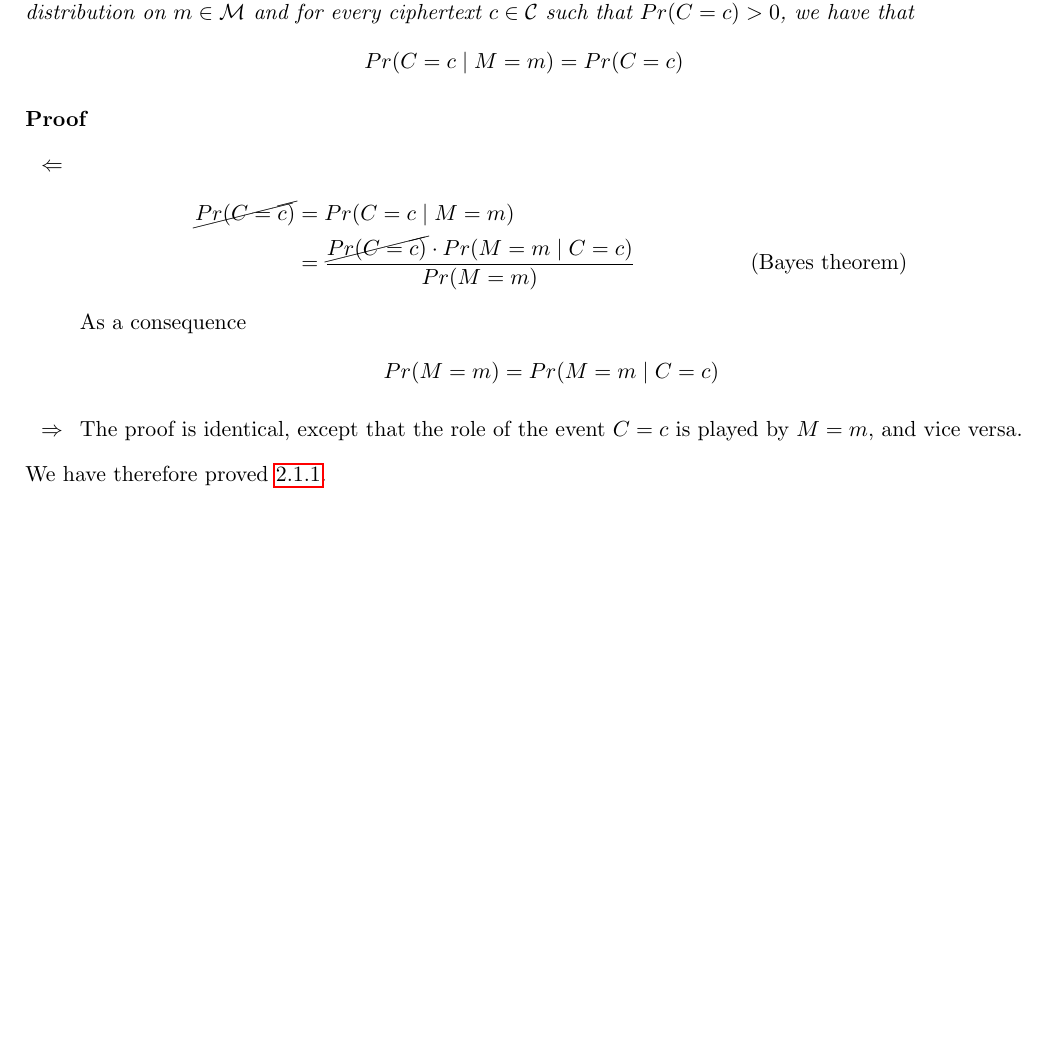
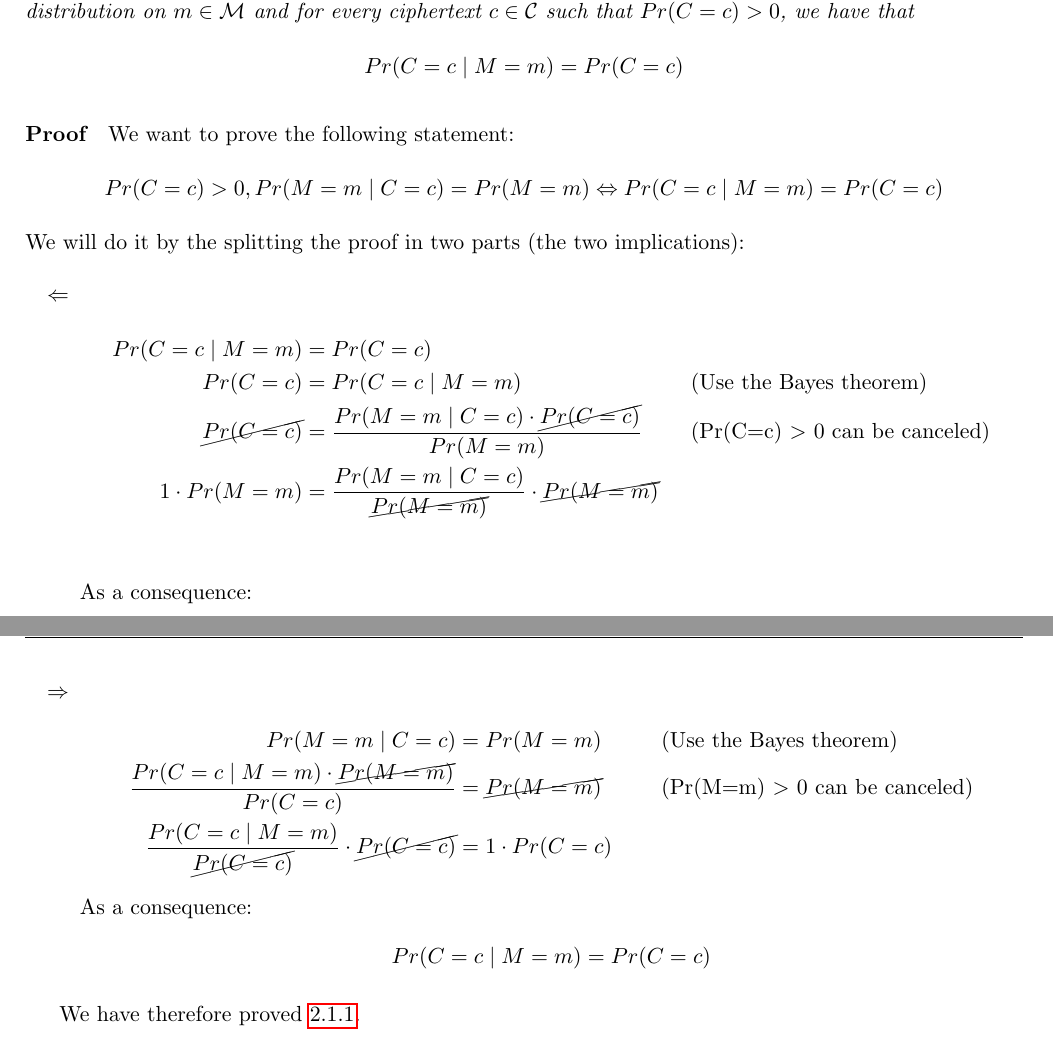
Before and after one commit to TommasoAzz/cryptography-notes, a LaTeX thesis (main.tex, which reads chapters/02_perfectly_secret_encryption.tex): part of page 7 of 28 before the commit and two parts of pages 7 and 8 of 28 after it, the two joined at a grey line, cut so that both start at the same text, the shorter picture padded with empty space. Compiled offline with pdfLaTeX.

Commit message:
Improved proof of lemma 2.1.1

```diff
--- a/chapters/02_perfectly_secret_encryption.tex
+++ b/chapters/02_perfectly_secret_encryption.tex
@@ -15,19 +15,34 @@
 \end{lemma}
 
 \paragraph{Proof}
+We want to prove the following statement:
+$$Pr(C=c) > 0, Pr(M=m \mid C=c) = Pr(M=m) \Leftrightarrow{} Pr(C=c \mid M=m) = Pr(C=c)$$
+We will do it by the splitting the proof in two parts (the two implications):
 \begin{itemize}
-        \item[$\Leftarrow{}$]
+    \item[$\Leftarrow$]
         \begin{align*}
-                \cancel{Pr(C=c)} &= Pr(C=c \mid M=m) \\
-                &= \frac{\cancel{Pr(C=c)} \cdot Pr(M=m \mid C=c)}{Pr(M=m)} &&\text{(Bayes theorem)}
+            Pr(C=c \mid M=m) &= Pr(C=c) \\
+            Pr(C=c) &= Pr(C=c \mid M=m) && \text{(Use the Bayes theorem)} \\
+            \cancel{Pr(C=c)} &= \frac{Pr(M=m \mid C=c) \cdot{} \cancel{Pr(C=c)}}{Pr(M=m)} && \text{(Pr(C=c) $>$ 0 can be canceled)} \\
+            1 \cdot{} Pr(M=m) &= \frac{Pr(M=m \mid C=c)}{\cancel{Pr(M=m)}} \cdot{} \cancel{Pr(M=m)} \\
         \end{align*}
-            As a consequence
+        As a consequence:
         \begin{align*}
-                Pr(M=m) &= Pr(M=m \mid C=c)
+            Pr(M=m \mid C=c) &= Pr(M=m)
         \end{align*}
-        \item[$\Rightarrow{}$]
-            The proof is identical, except that the role of the event $C=c$ is played by $M=m$, and vice versa.
+    \item[$\Rightarrow$]
+        \begin{align*}
+            Pr(M=m \mid C=c) &= Pr(M=m) && \text{(Use the Bayes theorem)}\\
+            \frac{Pr(C=c \mid M=m) \cdot{} \cancel{Pr(M=m)}}{Pr(C=c)} &= \cancel{Pr(M=m)} && \text{(Pr(M=m) $>$ 0 can be canceled)}\\
+            \frac{Pr(C=c \mid M=m)}{\cancel{Pr(C=c)}} \cdot{} \cancel{Pr(C=c)} &= 1 \cdot{} Pr(C=c)
+        \end{align*}
+        As a consequence:
+        \begin{align*}
+            Pr(C=c \mid M=m) &= Pr(C=c)
+        \end{align*}
 \end{itemize}
+
+
 We have therefore proved \ref{lemma:perfect-secrecy-first-characterization}.
 %----------------------------------------------------------------------------------
 \begin{lemma}[Same probability for every pair of messages]
```
Lines whose indentation alone changed are shown as unchanged.
